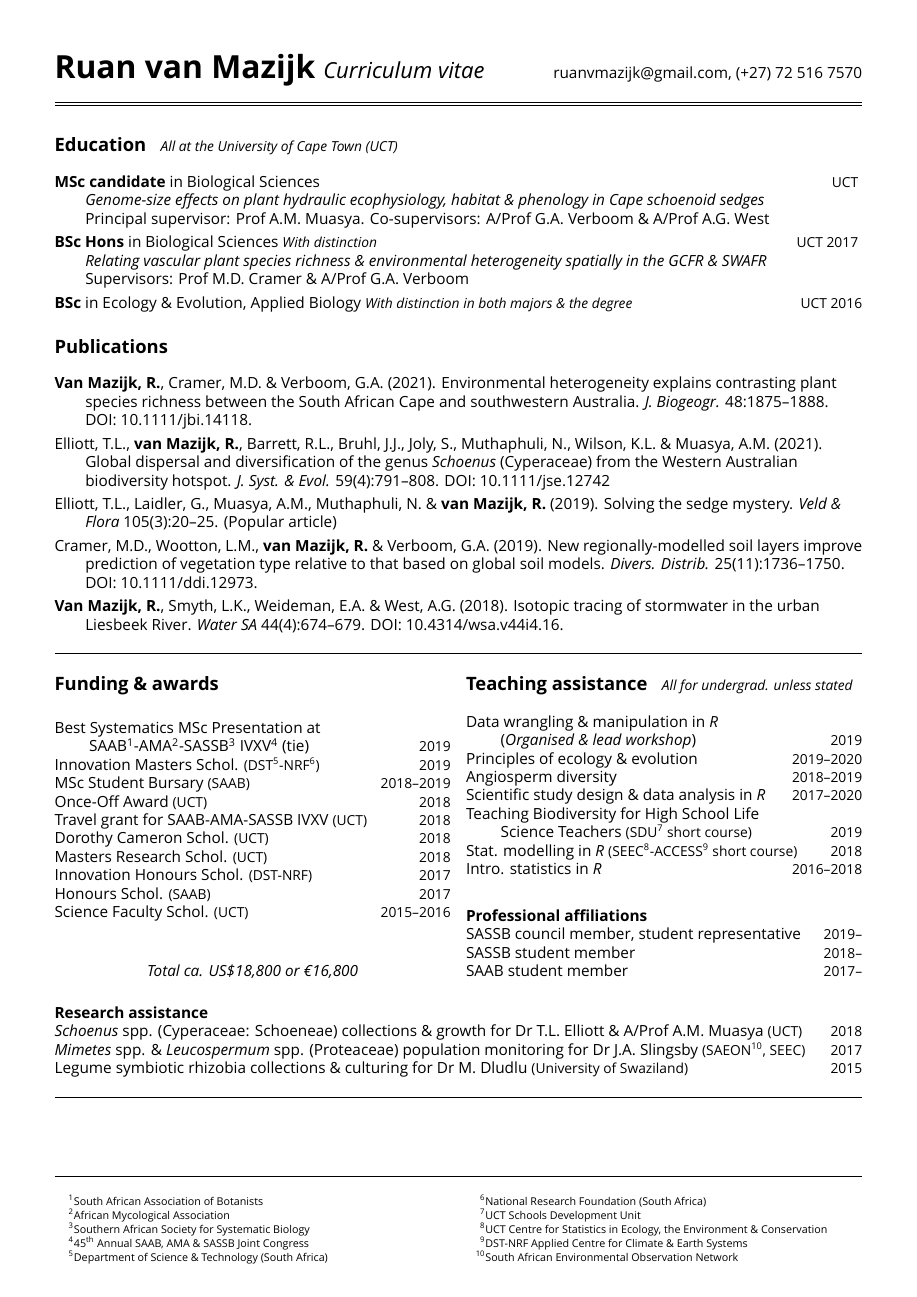
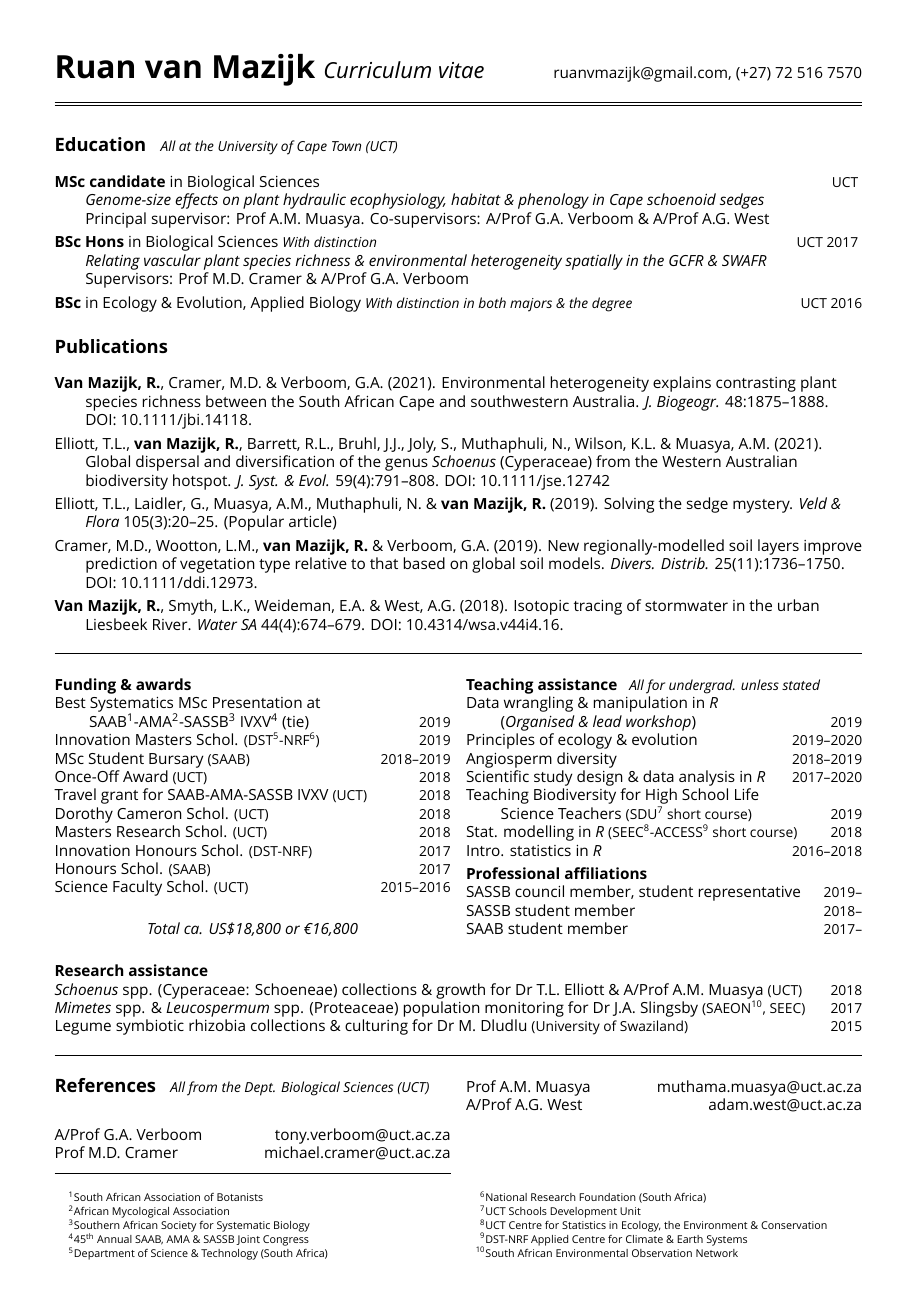
Before and after one commit to rvanmazijk/cv, a LaTeX CV (RvanMazijk_CV_1p.tex): page 1 of 2. Compiled offline with XeLaTeX; a missing font is replaced by an installed copy or a similar font.

Commit message:
Update layout on 1p CV (to keep to 1p)

```diff
--- a/RvanMazijk_CV_1p.tex
+++ b/RvanMazijk_CV_1p.tex
@@ -46,8 +46,8 @@ Science Faculty Schol. {\small (UCT)}                 \hfill {\small 2015--2016}
 
 \columnbreak
 
-\subsection*{Teaching assistance % ---------------------------------------------
-  ~~{\small \textmd{\textit{All for undergrad. unless stated}}}}
+\textbf{Teaching assistance} % -------------------------------------------------
+  ~~{\small \textmd{\textit{All for undergrad. unless stated}}}\\
 
 Data wrangling \& manipulation in \textit{R} \\
 \hspace{2em} (\textit{Organised \& lead workshop})       \hfill {\small 2019} \\
```
Also changed, not shown: RvanMazijk_CV_1p.tex (8 more changed lines).
